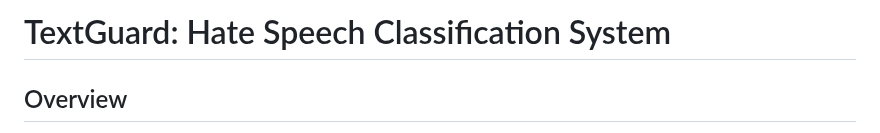
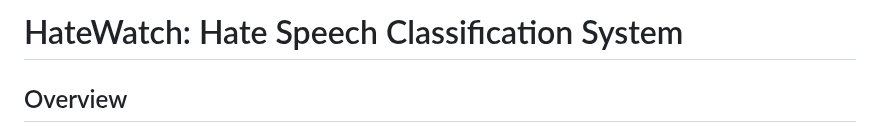
Before and after one commit to chaitanya-24/Hate_Speech, a Markdown page: README.md, the part around the change. Drawn GitHub-style.

```diff
--- a/README.md
+++ b/README.md
@@ -1,4 +1,4 @@
-# TextGuard: Hate Speech Classification System
+# HateWatch: Hate Speech Classification System
 
 ## Overview
 The project aims to develop a model for detecting hate speech in tweets. The primary purpose is to create a system that can identify and classify hate speech, crucial for maintaining safer online environments and reducing the spread of harmful content. The model utilizes a deep learning approach, specifically a Long Short-Term Memory (LSTM) architecture. The model is trained on a dataset specifically curated for hate speech classification. Each time the training pipeline runs, it compares the performance of the newly trained model with the existing deployed model. If the new model outperforms the existing one and meets the performance threshold, the existing model is replaced for real-time predictions.
```
